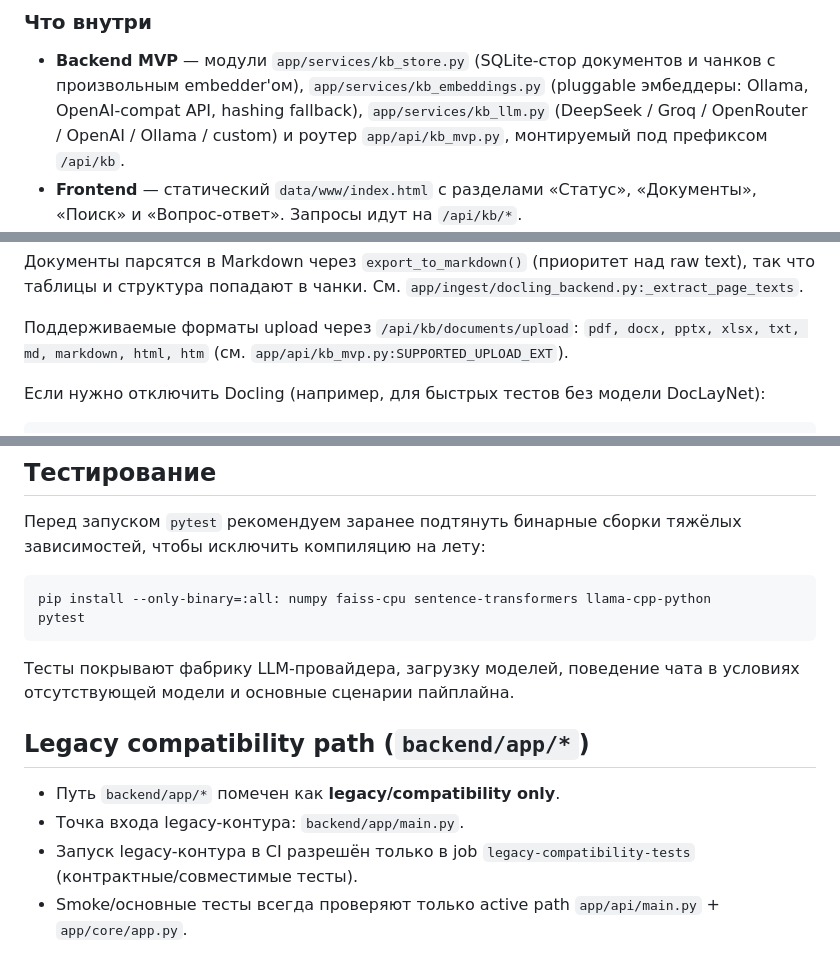
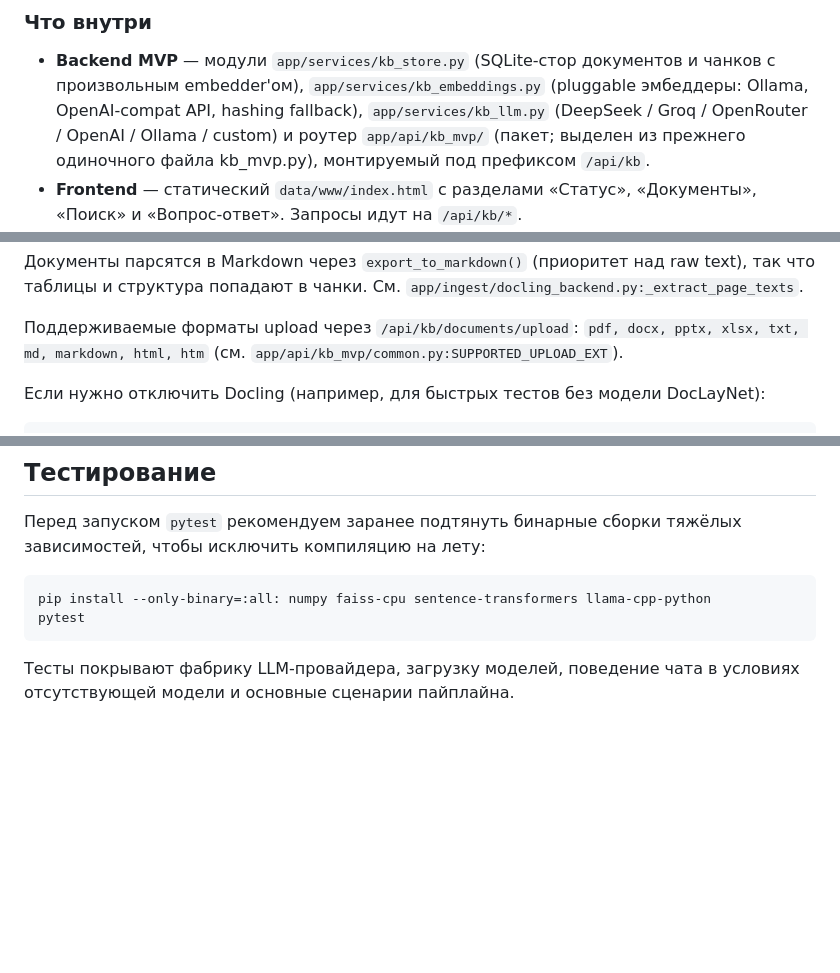
Before and after one commit to aiprocadm/baza_znaniy_ai, a Markdown page: docs/legacy_README.md, 3 parts joined by grey strips. Drawn GitHub-style; blank space fills up the shorter version.

Commit message:
docs: purge deleted backend/ + kb_mvp.py refs from legacy_README
Final-review straggler: legacy_README.md is linked from the live README,
so its "Legacy compatibility path (backend/app/*)" section and kb_mvp.py
file paths pointed readers at a removed tree and a deleted CI job.

Co-Authored-By: Claude Opus 4.8 <noreply@anthropic.com>

```diff
--- a/docs/legacy_README.md
+++ b/docs/legacy_README.md
@@ -32,7 +32,8 @@ MVP-слой базы знаний с нейропоиском. Он рассч
   `app/services/kb_embeddings.py` (pluggable эмбеддеры: Ollama,
   OpenAI-compat API, hashing fallback), `app/services/kb_llm.py`
   (DeepSeek / Groq / OpenRouter / OpenAI / Ollama / custom) и роутер
-  `app/api/kb_mvp.py`, монтируемый под префиксом `/api/kb`.
+  `app/api/kb_mvp/` (пакет; выделен из прежнего одиночного файла kb_mvp.py),
+  монтируемый под префиксом `/api/kb`.
 - **Frontend** — статический `data/www/index.html` с разделами «Статус»,
   «Документы», «Поиск» и «Вопрос-ответ». Запросы идут на `/api/kb/*`.
 - **nginx** — `data/nginx.conf` отдаёт статический фронтенд и проксирует
@@ -487,7 +488,7 @@ DOCLING_TIMEOUT=180
 
 Поддерживаемые форматы upload через `/api/kb/documents/upload`:
 `pdf, docx, pptx, xlsx, txt, md, markdown, html, htm` (см.
-`app/api/kb_mvp.py:SUPPORTED_UPLOAD_EXT`).
+`app/api/kb_mvp/common.py:SUPPORTED_UPLOAD_EXT`).
 
 Если нужно отключить Docling (например, для быстрых тестов без модели
 DocLayNet):
@@ -1473,11 +1474,3 @@ pytest
 
 Тесты покрывают фабрику LLM-провайдера, загрузку моделей, поведение чата в
 условиях отсутствующей модели и основные сценарии пайплайна.
-
-
-## Legacy compatibility path (`backend/app/*`)
-
-- Путь `backend/app/*` помечен как **legacy/compatibility only**.
-- Точка входа legacy-контура: `backend/app/main.py`.
-- Запуск legacy-контура в CI разрешён только в job `legacy-compatibility-tests` (контрактные/совместимые тесты).
-- Smoke/основные тесты всегда проверяют только active path `app/api/main.py` + `app/core/app.py`.
```
